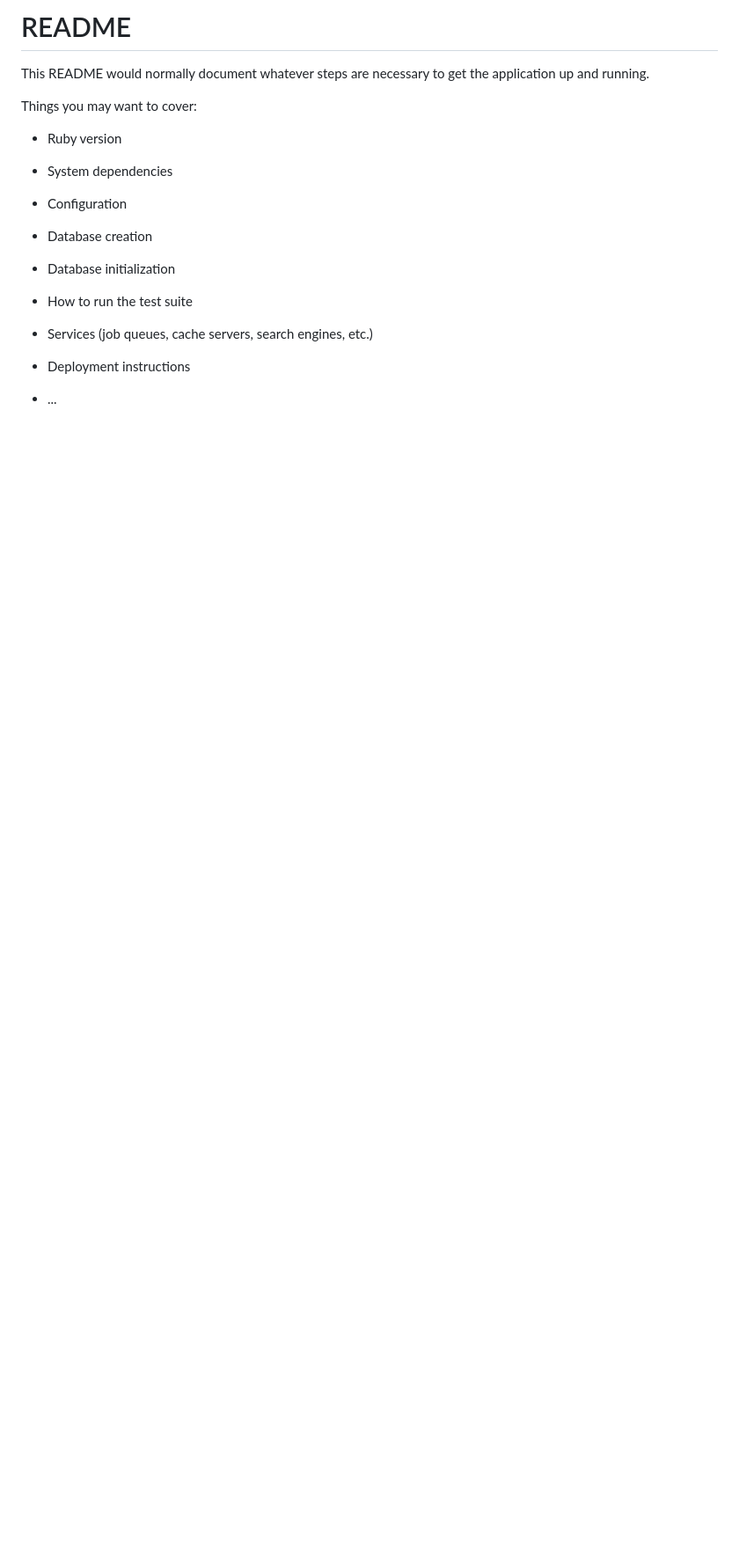
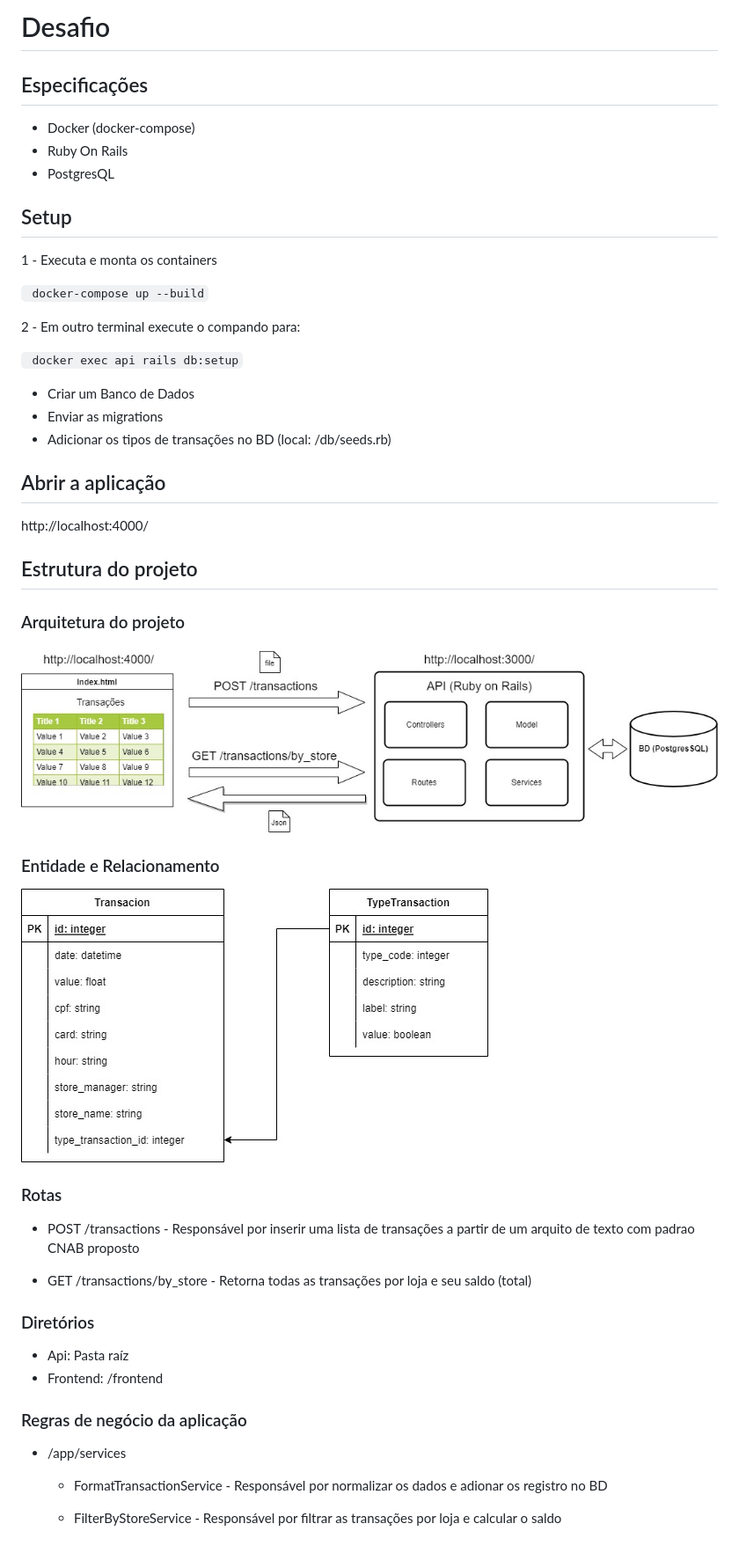
Before and after one commit to dalton-santana/desafio, a Markdown page: README.md, the part around the change. Shown: that part at 88% size. Rendered like a GitHub page; pictures changed too: docs/arq.jpg (added), docs/er.jpg (added); blank space fills up the shorter version.

````diff
--- a/README.md
+++ b/README.md
@@ -1,24 +1,51 @@
-# README
+# Desafio
 
-This README would normally document whatever steps are necessary to get the
-application up and running.
+## Especificações
+- Docker (docker-compose)
+- Ruby On Rails
+- PostgresQL
+## Setup
 
-Things you may want to cover:
+1 - Executa e monta os containers
 
-* Ruby version
+```  docker-compose up --build ```
 
-* System dependencies
 
-* Configuration
+2 - Em outro terminal execute o compando para:
 
-* Database creation
+```  docker exec api rails db:setup ```
+- Criar um Banco de Dados
+- Enviar as migrations
+- Adicionar os tipos de transações no BD (local: /db/seeds.rb)
 
-* Database initialization
+## Abrir a aplicação
 
-* How to run the test suite
+http://localhost:4000/
 
-* Services (job queues, cache servers, search engines, etc.)
+## Estrutura do projeto
 
-* Deployment instructions
+### Arquitetura do projeto
 
-* ...
+![](/docs/arq.jpg)
+
+### Entidade e Relacionamento
+
+![](/docs/er.jpg)
+
+### Rotas
+
+- POST /transactions - Responsável por inserir uma lista de transações a partir de um arquito de texto com padrao CNAB proposto
+
+- GET /transactions/by_store - Retorna todas as transações por loja e seu saldo (total)
+
+###  Diretórios
+
+- Api: Pasta raíz
+- Frontend: /frontend
+
+### Regras de negócio da aplicação
+
+- /app/services
+  * FormatTransactionService - Responsável por normalizar os dados e adionar os registro no BD
+
+  * FilterByStoreService - Responsável por filtrar as transações por loja e calcular o saldo
````
Also changed, not shown: 3 other files.
